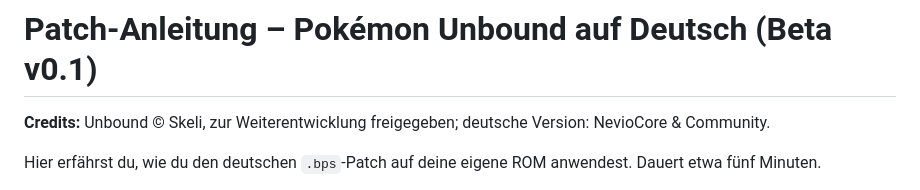
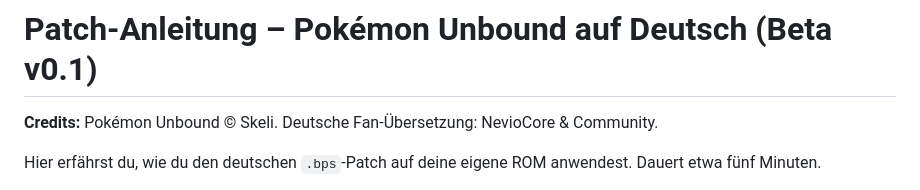
Before and after one commit to pokemon-unbound-de/pokemon-unbound-de, a Markdown page: docs/PATCH_ANLEITUNG.md, the part around the change. GitHub-like rendering.

```diff
--- a/docs/PATCH_ANLEITUNG.md
+++ b/docs/PATCH_ANLEITUNG.md
@@ -1,6 +1,6 @@
 # Patch-Anleitung – Pokémon Unbound auf Deutsch (Beta v0.1)
 
-**Credits:** Unbound © Skeli, zur Weiterentwicklung freigegeben; deutsche Version: NevioCore & Community.
+**Credits:** Pokémon Unbound © Skeli. Deutsche Fan-Übersetzung: NevioCore & Community.
 
 Hier erfährst du, wie du den deutschen `.bps`-Patch auf deine eigene ROM anwendest. Dauert etwa fünf Minuten.
 
```
Also changed, not shown: docs/RELEASE_NOTES_v0.1.md (+2 -2 lines).
